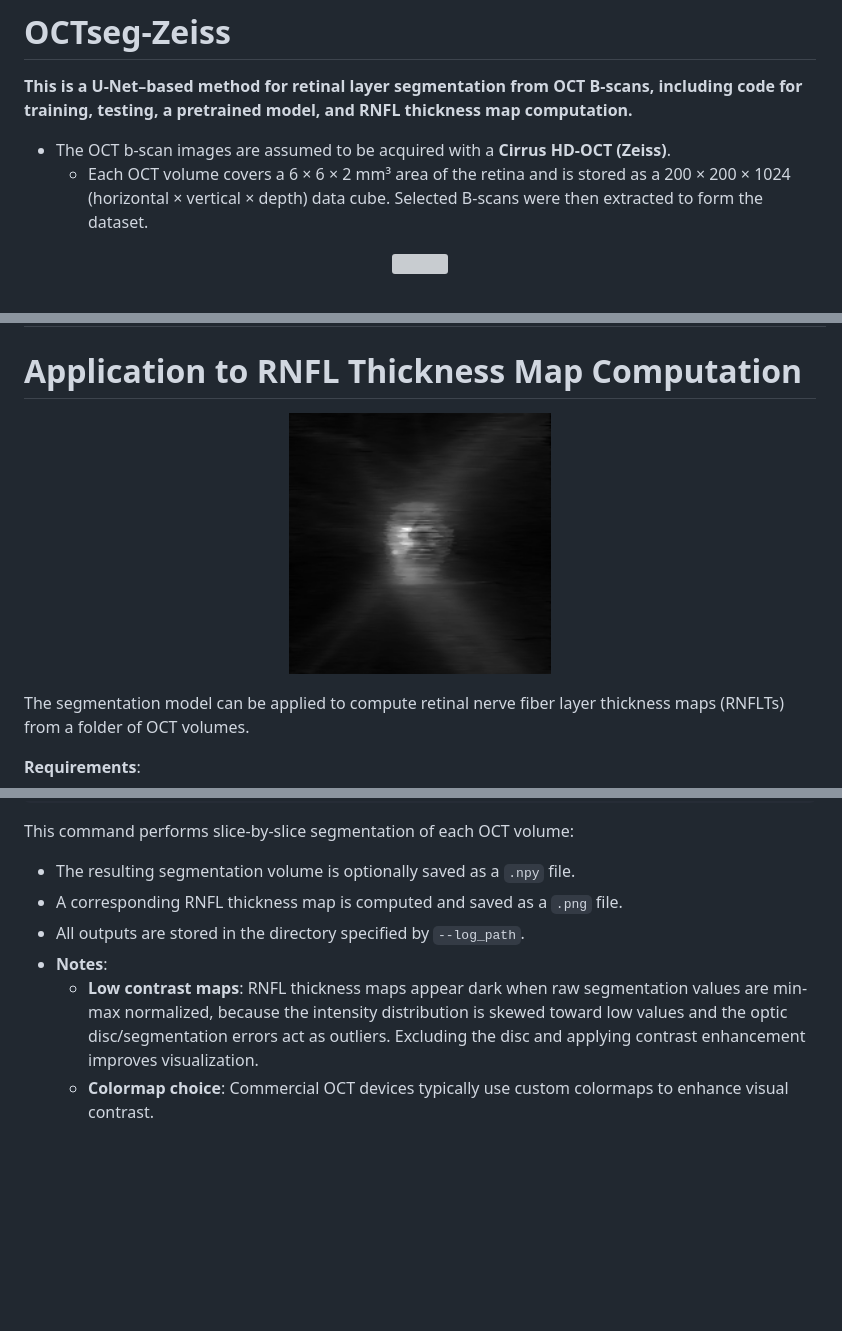
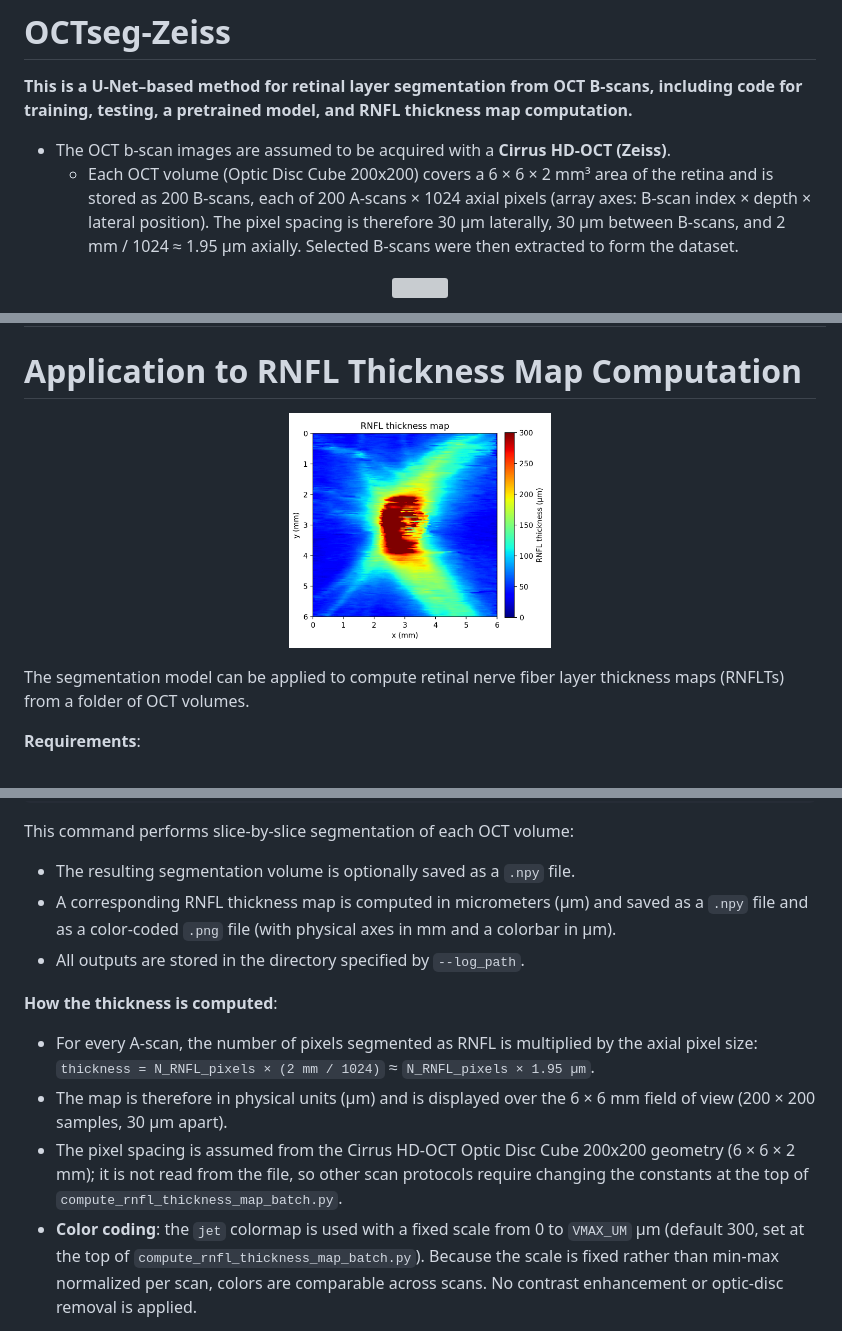
Before and after one commit to ashkan-abbasi66/OCTseg-Zeiss, a Markdown page: Readme.md, 3 parts joined by grey strips. GitHub-like rendering; pictures changed too: assets/Fig2.png; blank space fills up the shorter version; grey boxes are pictures that could not be loaded.

```diff
--- a/Readme.md
+++ b/Readme.md
@@ -4,7 +4,7 @@
 **This is a U-Net–based method for retinal layer segmentation from OCT B-scans, including code for training, testing, a pretrained model, and RNFL thickness map computation.**
 
 - The OCT b-scan images are assumed to be acquired with a **Cirrus HD-OCT (Zeiss)**.
-  - Each OCT volume covers a 6 × 6 × 2 mm³ area of the retina and is stored as a 200 × 200 × 1024 (horizontal × vertical × depth) data cube. Selected B-scans were then extracted to form the dataset.
+  - Each OCT volume (Optic Disc Cube 200x200) covers a 6 × 6 × 2 mm³ area of the retina and is stored as 200 B-scans, each of 200 A-scans × 1024 axial pixels (array axes: B-scan index × depth × lateral position). The pixel spacing is therefore 30 µm laterally, 30 µm between B-scans, and 2 mm / 1024 ≈ 1.95 µm axially. Selected B-scans were then extracted to form the dataset.
 
 <p align="center">
 <img width="33%" src=./assets/Fig1.png>
@@ -96,10 +96,12 @@ python compute_rnfl_thickness_map_batch.py --model-path ./my-pretrained-model/mo
 
 This command performs slice-by-slice segmentation of each OCT volume:
 - The resulting segmentation volume is optionally saved as a `.npy` file.
-- A corresponding RNFL thickness map is computed and saved as a `.png` file.
+- A corresponding RNFL thickness map is computed in micrometers (µm) and saved as a `.npy` file and as a color-coded `.png` file (with physical axes in mm and a colorbar in µm).
 - All outputs are stored in the directory specified by `--log_path`.
-- **Notes**:
-  - **Low contrast maps**: RNFL thickness maps appear dark when raw segmentation values are min-max normalized, because the intensity distribution is skewed toward low values and the optic disc/segmentation errors act as outliers. Excluding the disc and applying contrast enhancement improves visualization.
-  - **Colormap choice**: Commercial OCT devices typically use custom colormaps to enhance visual contrast.
 
+**How the thickness is computed**:
+- For every A-scan, the number of pixels segmented as RNFL is multiplied by the axial pixel size: `thickness = N_RNFL_pixels × (2 mm / 1024)` ≈ `N_RNFL_pixels × 1.95 µm`.
+- The map is therefore in physical units (µm) and is displayed over the 6 × 6 mm field of view (200 × 200 samples, 30 µm apart).
+- The pixel spacing is assumed from the Cirrus HD-OCT Optic Disc Cube 200x200 geometry (6 × 6 × 2 mm); it is not read from the file, so other scan protocols require changing the constants at the top of `compute_rnfl_thickness_map_batch.py`.
+- **Color coding**: the `jet` colormap is used with a fixed scale from 0 to `VMAX_UM` µm (default 300, set at the top of `compute_rnfl_thickness_map_batch.py`). Because the scale is fixed rather than min-max normalized per scan, colors are comparable across scans. No contrast enhancement or optic-disc removal is applied.
 
```
Also changed, not shown: other parts of Readme.md (+3 -25 lines), assets/Fig3-percentile-enhanced.png (deleted), assets/Fig4-percentile-enhanced-after-segmentation.png (deleted), assets/Fig5-robust-enhanced.png (deleted), assets/Fig6-robust-enhanced-after-segmentation.png (deleted), 4 other files.
